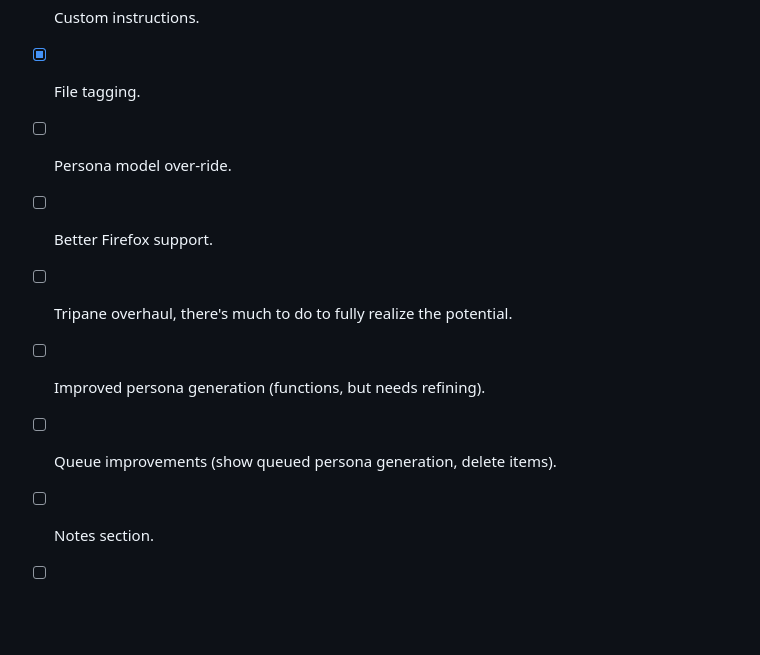
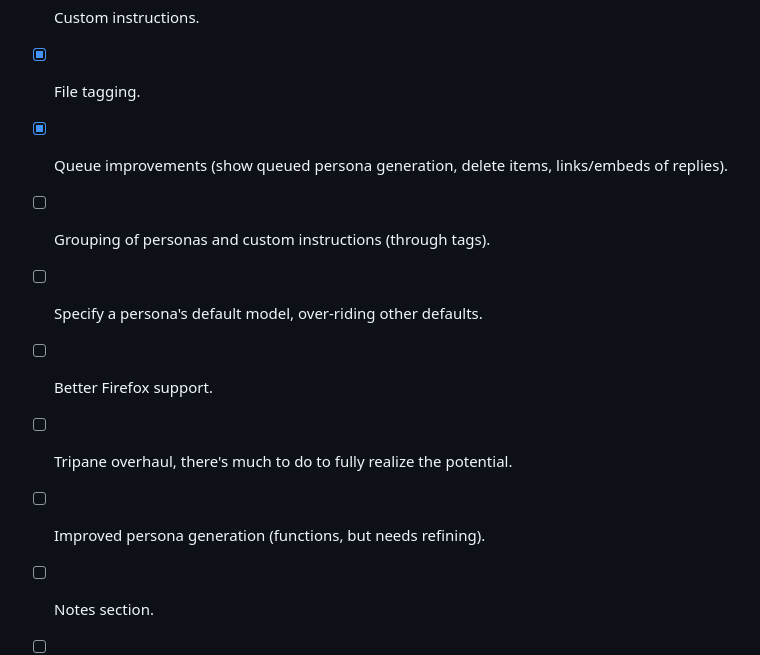
Before and after one commit to boilthesea/forllm, a Markdown page: README.md, the part around the change. GitHub-like rendering; blank space fills up the shorter version.

```diff
--- a/README.md
+++ b/README.md
@@ -111,11 +111,12 @@ This project is under active development. Future plans include:
 *   [x] Edit and delete posts and topics.
 *   [x] Custom instructions.
 *   [x] File tagging.
-*   [ ] Persona model over-ride.
+*   [x] Queue improvements (show queued persona generation, delete items, links/embeds of replies).
+*   [ ] Grouping of personas and custom instructions (through tags).
+*   [ ] Specify a persona's default model, over-riding other defaults.
 *   [ ] Better Firefox support.
 *   [ ] Tripane overhaul, there's much to do to fully realize the potential.
 *   [ ] Improved persona generation (functions, but needs refining).
-*   [ ] Queue improvements (show queued persona generation, delete items).
 *   [ ] Notes section.
 *   [ ] Alternate unthreaded (vbulletin style) view of posts.
 *   [ ] Direct message/live chat option for smaller models, quick answers.
```
Also changed, not shown: assets/blueprint.md (+14 -6 lines).
